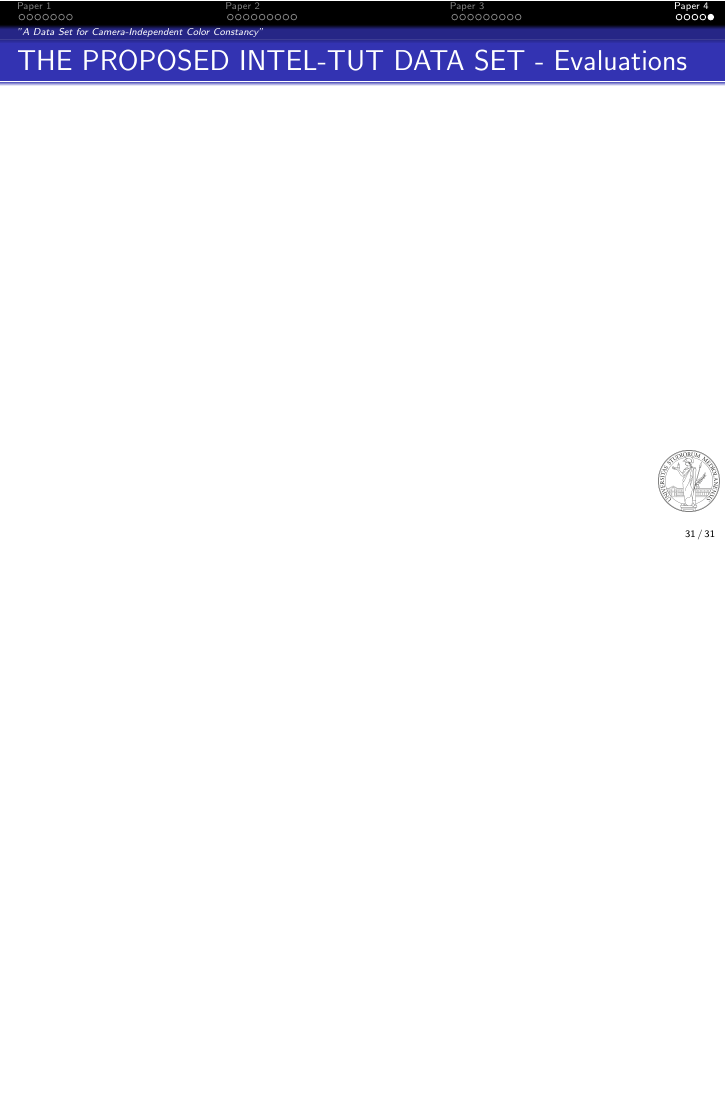
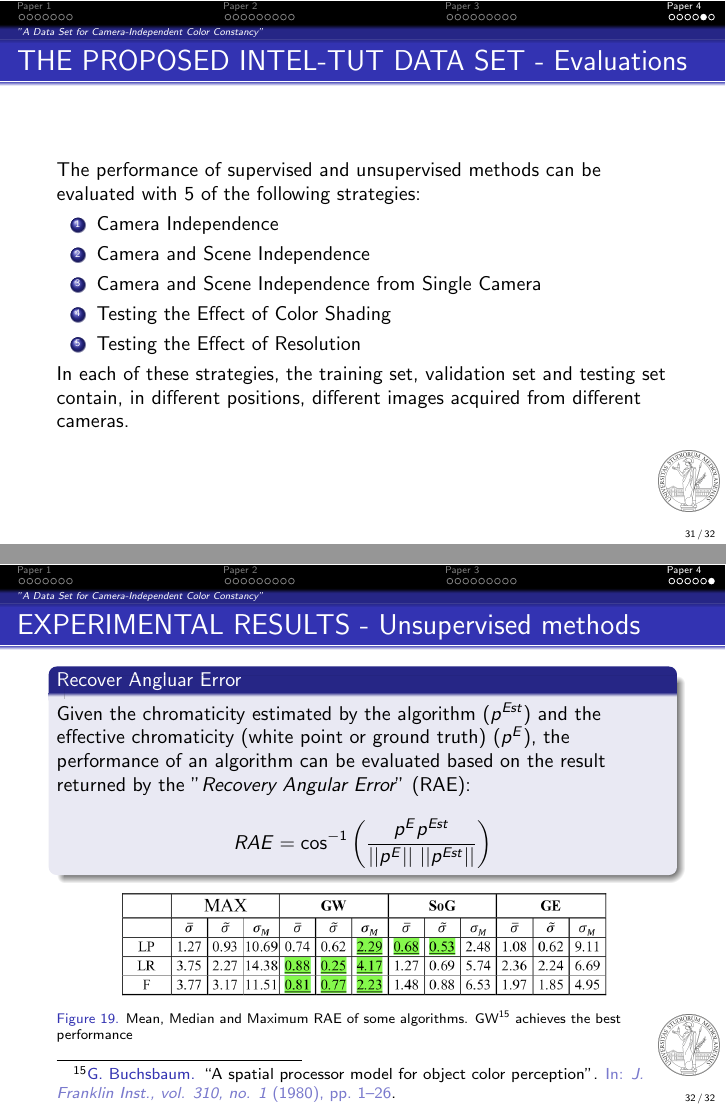
Before and after one commit to flavioforenza/Intelligent-Systems-project, LaTeX slides (slides.tex): page 31 of 31 before the commit and pages 31 and 32 of 32 after it, the two joined at a grey line, the shorter picture padded with empty space. Compiled offline with pdfLaTeX.

Commit message:
unsupervised methods

```diff
--- a/slides.tex
+++ b/slides.tex
@@ -530,12 +530,43 @@
     Thanks to this information, we can obtain the existing chromaticity in the image
     and compare it with that obtained from the "\emph{Camera Spectral Senstivities}" (CSS).
     \begin{block}{Target}
-        The goal is to be able to bring the white point, calculated by each algorithm, closer to the white point of the ground truth, within the same color spectrum (sRGB). To do this, a "\emph{Color Conversion Matrix}" (CMM) is used.
+        The goal is to be able to bring the white point, calculated by each
+        algorithm, closer to the white point of the ground truth, within the same
+        color spectrum (sRGB). To do this, a "\emph{Color Conversion Matrix}" (CMM)
+        is used.
     \end{block}
 \end{frame}
 
 \begin{frame}{THE PROPOSED INTEL-TUT DATA SET - Evaluations}
+    The performance of supervised and unsupervised methods can be
+    evaluated with 5 of the following strategies:
+    \begin{enumerate}
+        \item Camera Independence \label{CI}
+        \item Camera and Scene Independence
+        \item Camera and Scene Independence from Single Camera
+        \item Testing the Effect of Color Shading
+        \item Testing the Effect of Resolution
+    \end{enumerate}
+    In each of these strategies, the training set, validation set and testing
+    set contain, in different positions, different images acquired from different
+    cameras.
+\end{frame}
 
+\begin{frame}{EXPERIMENTAL RESULTS - Unsupervised methods}
+    \begin{block}{Recover Angluar Error}
+        Given the chromaticity estimated by the algorithm ($ p^{Est} $) and the
+        effective chromaticity (white point or ground truth) ($ p^E $), the
+        performance of an algorithm can be evaluated based on the result
+        returned by the "\emph{Recovery Angular Error}" (RAE):
+        $$ RAE=\cos^{-1}\left(\frac{p^Ep^{Est}}{||p^E||~||p^{Est}||}\right) $$
+    \end{block}
+    \begin{figure}[htbp]
+        \centering
+        \includegraphics[width = 0.8 \linewidth]{images/paper4/standardHigh.png}
+        \centering
+        \caption{Mean, Median and Maximum RAE of some algorithms. GW \footfullcite{0807099104} achieves the best performance}
+        \label{fig:RAEstandard}
+    \end{figure}
 \end{frame}
 
 \end{document}
```
